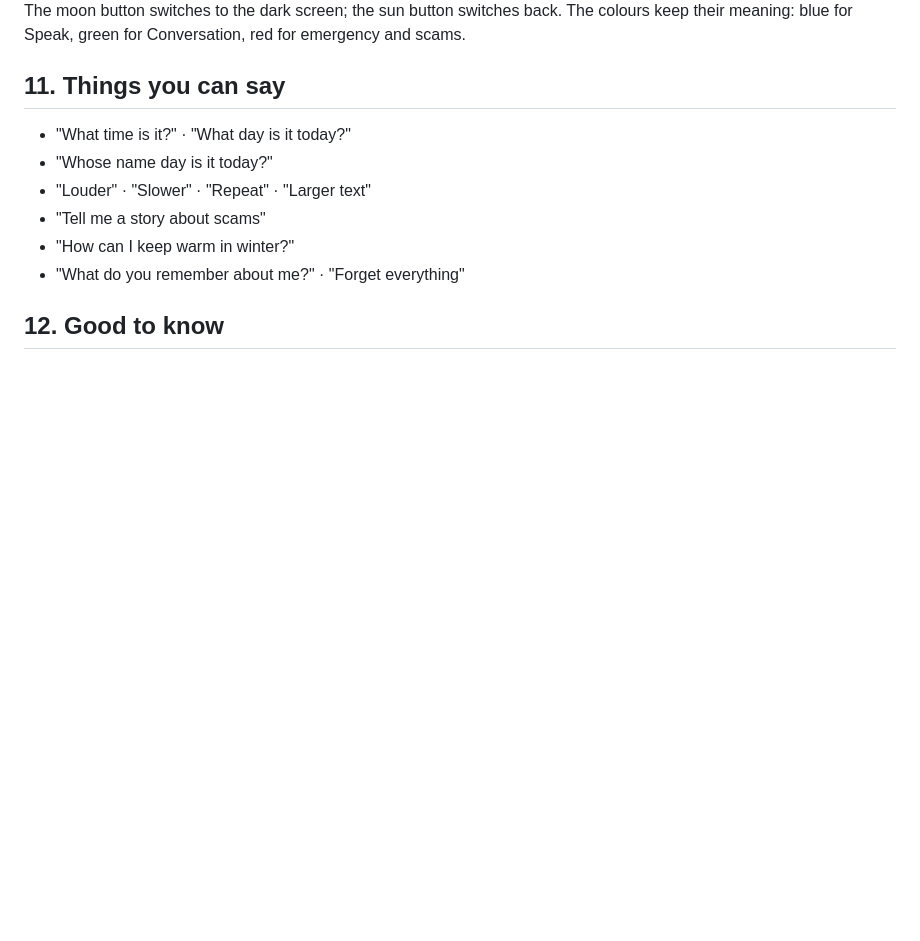
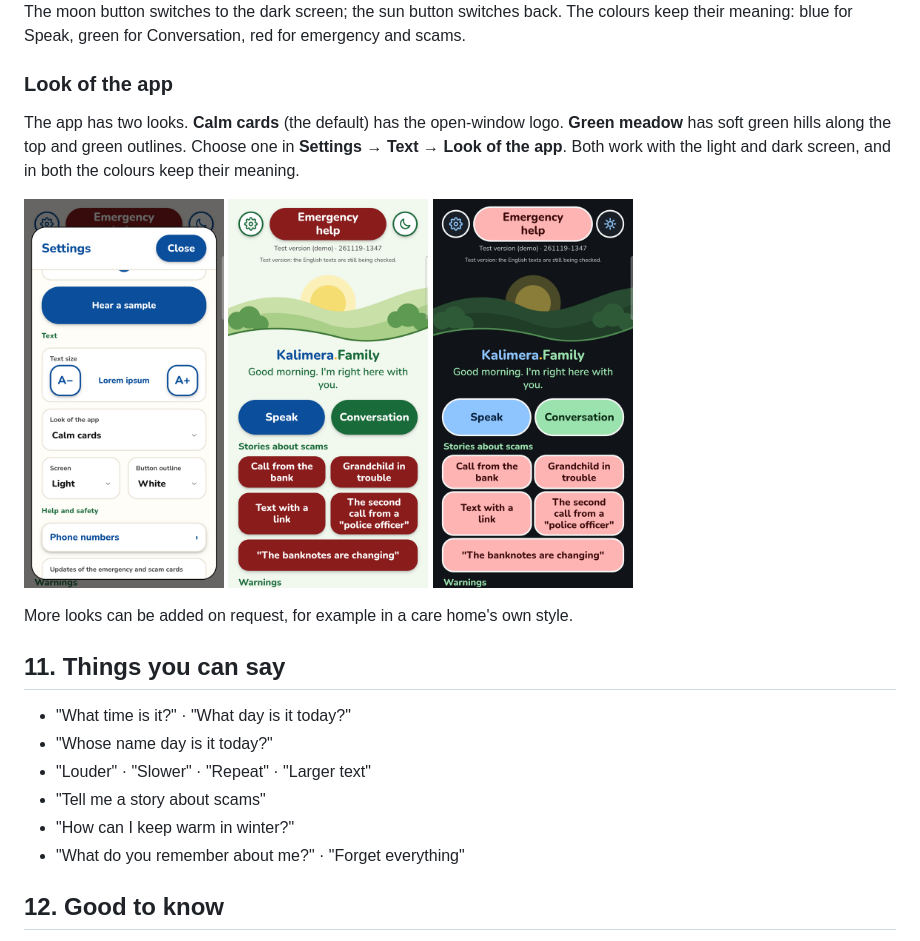
Before and after one commit to LDec-AlmostHuman/kalimera-family, a Markdown page: docs/USER_MANUAL.md, the part around the change. GitHub-like rendering; pictures changed too: docs/images/settings_look_of_the_app.png (added), docs/images/skin_meadow_home.png (added), docs/images/skin_meadow_home_dark.png (added); blank space fills up the shorter version.

```diff
--- a/docs/USER_MANUAL.md
+++ b/docs/USER_MANUAL.md
@@ -116,6 +116,14 @@ Tap a red tile, for example **Call from the bank**. The app reads a short story
 
 The moon button switches to the dark screen; the sun button switches back. The colours keep their meaning: blue for Speak, green for Conversation, red for emergency and scams.
 
+### Look of the app
+
+The app has two looks. **Calm cards** (the default) has the open-window logo. **Green meadow** has soft green hills along the top and green outlines. Choose one in **Settings → Text → Look of the app**. Both work with the light and dark screen, and in both the colours keep their meaning.
+
+<img src="images/settings_look_of_the_app.png" alt="Look of the app in Settings" width="200"> <img src="images/skin_meadow_home.png" alt="Green meadow, light screen" width="200"> <img src="images/skin_meadow_home_dark.png" alt="Green meadow, dark screen" width="200">
+
+More looks can be added on request, for example in a care home's own style.
+
 ## 11. Things you can say
 - "What time is it?" · "What day is it today?"
 - "Whose name day is it today?"
```
Also changed, not shown: README.md (+10 -0 lines), videos/README.md (added, +11 -0 lines), docs/images/skin_meadow_help.png (added), docs/images/skin_meadow_settings.png (added), 1 other file.
